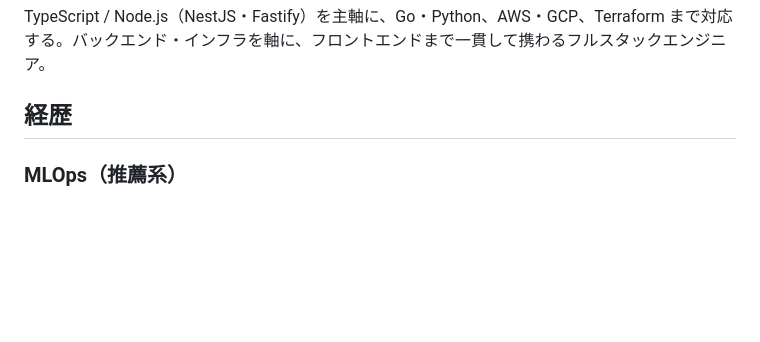
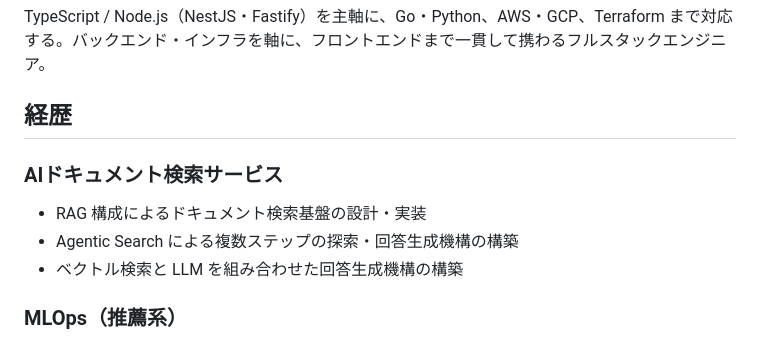
Before and after one commit to onc-limb/homepage, a Markdown page: service/docs/profile.md, the part around the change. Drawn GitHub-style; blank space fills up the shorter version.

Commit message:
feat: add AI document search service to profile career
Co-Authored-By: Claude Opus 4.8 (1M context) <noreply@anthropic.com>

```diff
--- a/service/docs/profile.md
+++ b/service/docs/profile.md
@@ -20,6 +20,14 @@ github: https://github.com/onc-limb
 TypeScript / Node.js（NestJS・Fastify）を主軸に、Go・Python、AWS・GCP、Terraform まで対応する。バックエンド・インフラを軸に、フロントエンドまで一貫して携わるフルスタックエンジニア。
 
 ## 経歴
+
+<!-- ASSUMPTION: サービス内容の詳細が未共有のため、bullet は AI ドキュメント検索の一般的な構成から推測して記載。実績に合わせて要修正 -->
+
+### AIドキュメント検索サービス
+
+- RAG 構成によるドキュメント検索基盤の設計・実装
+- Agentic Search による複数ステップの探索・回答生成機構の構築
+- ベクトル検索と LLM を組み合わせた回答生成機構の構築
 
 ### MLOps（推薦系）
 
```
